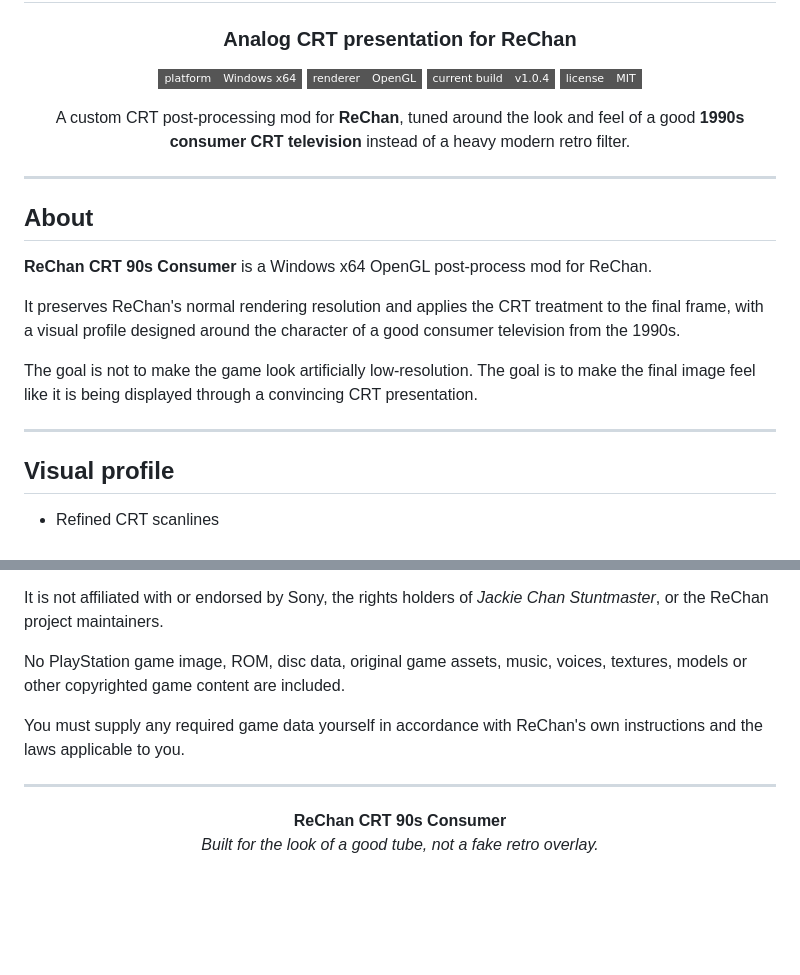
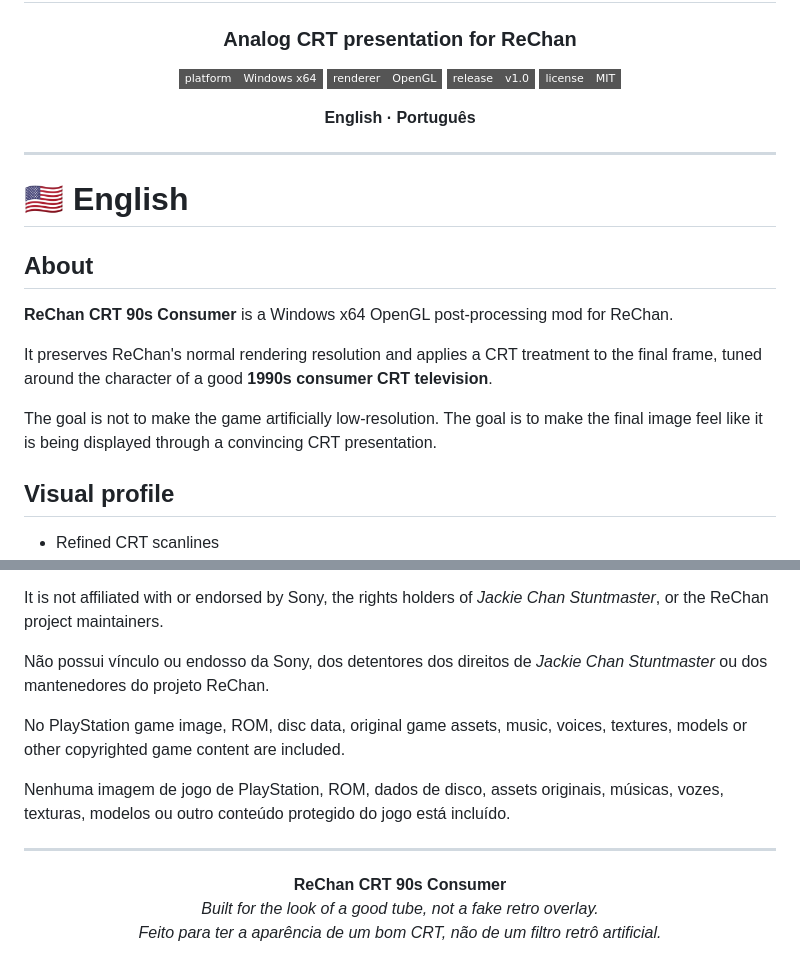
Before and after one commit to L3X4RS/ReChan-CRT-90s-Consumer, a Markdown page: README.md, 2 parts joined by grey strips. Drawn GitHub-style; badges without logos; blank space fills up the shorter version.

```diff
--- a/README.md
+++ b/README.md
@@ -4,26 +4,26 @@
 
 ### Analog CRT presentation for ReChan
 
-[![Platform](https://img.shields.io/badge/platform-Windows%20x64-555555?style=flat-square)](#compatibility)
-[![Renderer](https://img.shields.io/badge/renderer-OpenGL-555555?style=flat-square)](#compatibility)
-[![Current build](https://img.shields.io/badge/current_build-v1.0.4-555555?style=flat-square)](RELEASE_NOTES_v1.0.4.md)
+[![Platform](https://img.shields.io/badge/platform-Windows%20x64-555555?style=flat-square)](#compatibility--compatibilidade)
+[![Renderer](https://img.shields.io/badge/renderer-OpenGL-555555?style=flat-square)](#compatibility--compatibilidade)
+[![Release](https://img.shields.io/badge/release-v1.0-555555?style=flat-square)](RELEASE_NOTES_v1.0.md)
 [![License](https://img.shields.io/badge/license-MIT-555555?style=flat-square)](LICENSE)
 
-A custom CRT post-processing mod for **ReChan**, tuned around the look and feel of a good **1990s consumer CRT television** instead of a heavy modern retro filter.
+**English · Português**
 
 </div>
 
 ---
 
+# 🇺🇸 English
+
 ## About
 
-**ReChan CRT 90s Consumer** is a Windows x64 OpenGL post-process mod for ReChan.
+**ReChan CRT 90s Consumer** is a Windows x64 OpenGL post-processing mod for ReChan.
 
-It preserves ReChan's normal rendering resolution and applies the CRT treatment to the final frame, with a visual profile designed around the character of a good consumer television from the 1990s.
+It preserves ReChan's normal rendering resolution and applies a CRT treatment to the final frame, tuned around the character of a good **1990s consumer CRT television**.
 
-The goal is not to make the game look artificially low-resolution. The goal is to make the final image feel like it is being displayed through a convincing CRT presentation.
-
----
+The goal is not to make the game artificially low-resolution. The goal is to make the final image feel like it is being displayed through a convincing CRT presentation.
 
 ## Visual profile
 
@@ -144,9 +193,11 @@ This is an **unofficial community modification**.
 
 It is not affiliated with or endorsed by Sony, the rights holders of *Jackie Chan Stuntmaster*, or the ReChan project maintainers.
 
+Não possui vínculo ou endosso da Sony, dos detentores dos direitos de *Jackie Chan Stuntmaster* ou dos mantenedores do projeto ReChan.
+
 No PlayStation game image, ROM, disc data, original game assets, music, voices, textures, models or other copyrighted game content are included.
 
-You must supply any required game data yourself in accordance with ReChan's own instructions and the laws applicable to you.
+Nenhuma imagem de jogo de PlayStation, ROM, dados de disco, assets originais, músicas, vozes, texturas, modelos ou outro conteúdo protegido do jogo está incluído.
 
 ---
 
@@ -154,5 +205,6 @@ You must supply any required game data yourself in accordance with ReChan's own
 
 **ReChan CRT 90s Consumer**
 *Built for the look of a good tube, not a fake retro overlay.*
+*Feito para ter a aparência de um bom CRT, não de um filtro retrô artificial.*
 
 </div>
```
Also changed, not shown: other parts of README.md (+87 -38 lines).
